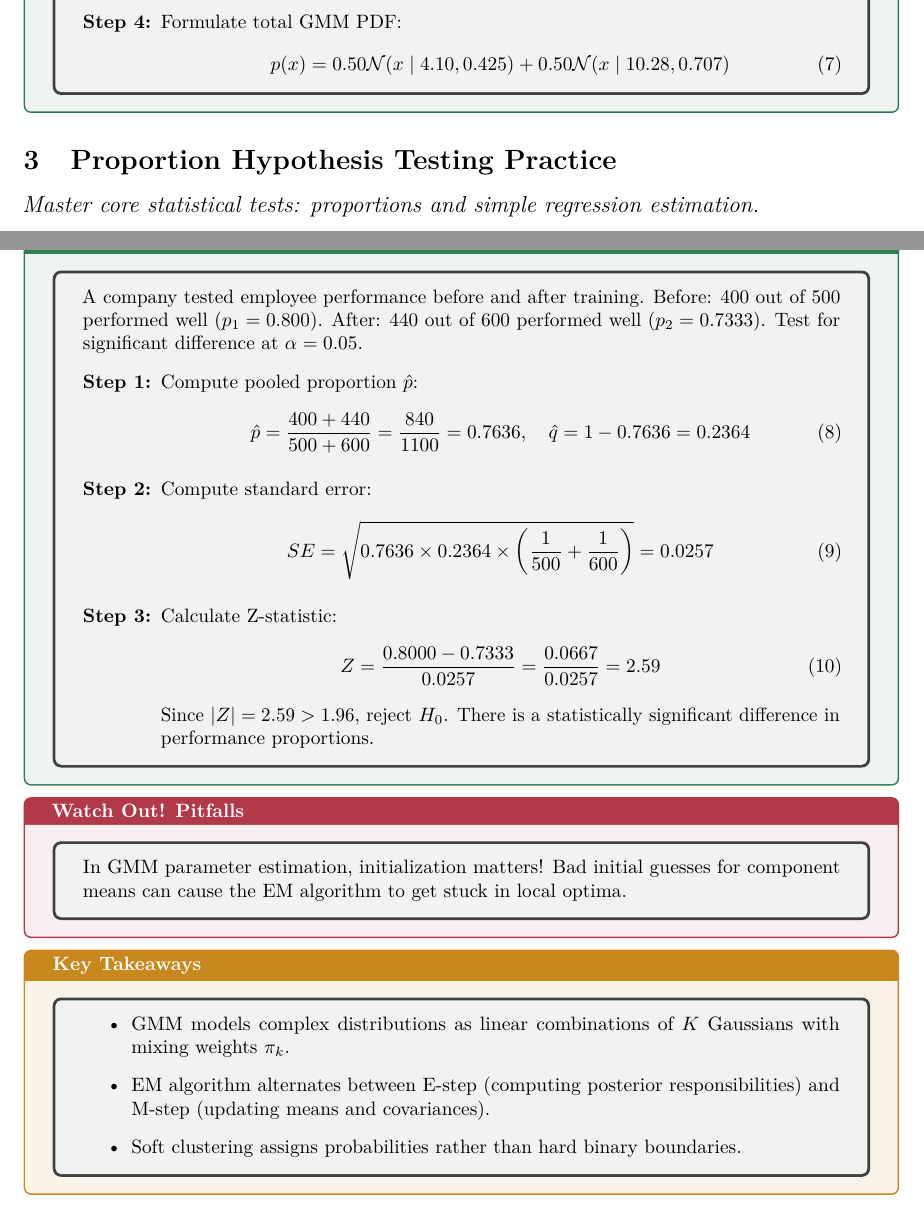
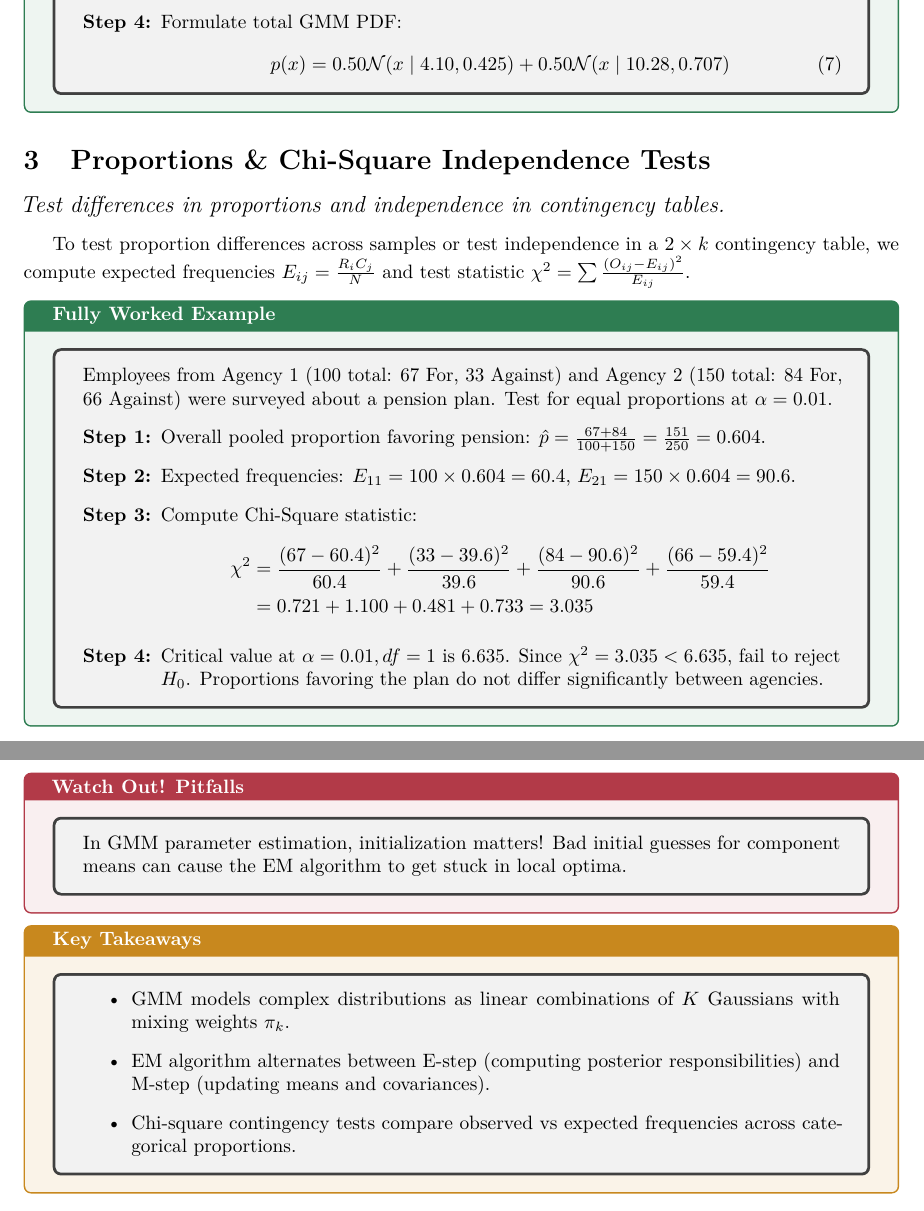
Before and after one commit to 2025AC05004-PRATIKSHA/Companion_DOC_creation, a LaTeX document (output/session15-gaussian-mixtures-gmm/companion.tex): two parts of pages 3 and 4 of 4, joined at a grey line, cut so that both start at the same text. Compiled offline with pdfLaTeX.

Commit message:
Ensure 100% topic coverage across lecture kits for Sessions 11A-15
- Verified all slide topics against companion.tex and lecture.html for Sessions 11A, 12, 13, 14, and 15.
- Added comprehensive coverage for Coefficient of Determination (R^2), forecast error metrics (MSE, MAD, MAPE), Dickey-Fuller stationarity tests, White Noise, and Chi-Square proportion tests.
- Re-compiled all companion PDFs and verified quality gates (lint_tex.py, lint.py, selfcheck.py).

Co-authored-by: 2025AC05004-PRATIKSHA <317010049+2025AC05004-PRATIKSHA@users.noreply.github.com>

```diff
--- a/output/session15-gaussian-mixtures-gmm/companion.tex
+++ b/output/session15-gaussian-mixtures-gmm/companion.tex
@@ -125,28 +125,22 @@ p(x) = 0.50 \mathcal{N}(x \mid 4.10, 0.425) + 0.50 \mathcal{N}(x \mid 10.28, 0.7
 \end{steps}
 \end{worked}
 
-\section{Proportion Hypothesis Testing Practice}
-\secsub{Master core statistical tests: proportions and simple regression estimation.}
+\section{Proportions \& Chi-Square Independence Tests}
+\secsub{Test differences in proportions and independence in contingency tables.}
+
+To test proportion differences across samples or test independence in a $2 \times k$ contingency table, we compute expected frequencies $E_{ij} = \frac{R_i C_j}{N}$ and test statistic $\chi^2 = \sum \frac{(O_{ij} - E_{ij})^2}{E_{ij}}$.
 
 \begin{worked}
-A company tested employee performance before and after training.
-Before: 400 out of 500 performed well ($p_1 = 0.800$).
-After: 440 out of 600 performed well ($p_2 = 0.7333$).
-Test for significant difference at $\alpha = 0.05$.
+Employees from Agency 1 (100 total: 67 For, 33 Against) and Agency 2 (150 total: 84 For, 66 Against) were surveyed about a pension plan. Test for equal proportions at $\alpha = 0.01$.
 \begin{steps}
-\item Compute pooled proportion $\hat{p}$:
-\begin{equation}
-\hat{p} = \frac{400 + 440}{500 + 600} = \frac{840}{1100} = 0.7636, \quad \hat{q} = 1 - 0.7636 = 0.2364
-\end{equation}
-\item Compute standard error:
-\begin{equation}
-SE = \sqrt{0.7636 \times 0.2364 \times \left(\frac{1}{500} + \frac{1}{600}\right)} = 0.0257
-\end{equation}
-\item Calculate Z-statistic:
-\begin{equation}
-Z = \frac{0.8000 - 0.7333}{0.0257} = \frac{0.0667}{0.0257} = 2.59
-\end{equation}
-Since $|Z| = 2.59 > 1.96$, reject $H_0$. There is a statistically significant difference in performance proportions.
+\item Overall pooled proportion favoring pension: $\hat{p} = \frac{67 + 84}{100 + 150} = \frac{151}{250} = 0.604$.
+\item Expected frequencies: $E_{11} = 100 \times 0.604 = 60.4$, $E_{21} = 150 \times 0.604 = 90.6$.
+\item Compute Chi-Square statistic:
+\begin{align*}
+\chi^2 &= \frac{(67 - 60.4)^2}{60.4} + \frac{(33 - 39.6)^2}{39.6} + \frac{(84 - 90.6)^2}{90.6} + \frac{(66 - 59.4)^2}{59.4} \\
+&= 0.721 + 1.100 + 0.481 + 0.733 = 3.035
+\end{align*}
+\item Critical value at $\alpha = 0.01, df = 1$ is $6.635$. Since $\chi^2 = 3.035 < 6.635$, fail to reject $H_0$. Proportions favoring the plan do not differ significantly between agencies.
 \end{steps}
 \end{worked}
 
@@ -158,7 +152,7 @@ In GMM parameter estimation, initialization matters! Bad initial guesses for com
 \begin{itemize}
 \item GMM models complex distributions as linear combinations of $K$ Gaussians with mixing weights $\pi_k$.
 \item EM algorithm alternates between E-step (computing posterior responsibilities) and M-step (updating means and covariances).
-\item Soft clustering assigns probabilities rather than hard binary boundaries.
+\item Chi-square contingency tests compare observed vs expected frequencies across categorical proportions.
 \end{itemize}
 \end{keytake}
 
```
Also changed, not shown: output/session11a-two-way-anova-correlation/companion.tex (+14 -11 lines), output/session13-time-series-forecasting/companion.tex (+8 -7 lines), output/session14-advanced-time-series/companion.tex (+8 -6 lines), output/session11a-two-way-anova-correlation/companion.pdf, output/session12-regression-time-series/companion.pdf, output/session12-regression-time-series/figures/nonlinear_regression.png, output/session12-regression-time-series/figures/time_series_components.png, output/session13-time-series-forecasting/companion.pdf, output/session14-advanced-time-series/companion.pdf, output/session14-advanced-time-series/figures/arima_sarimax_forecast.png, output/session15-gaussian-mixtures-gmm/companion.pdf.
